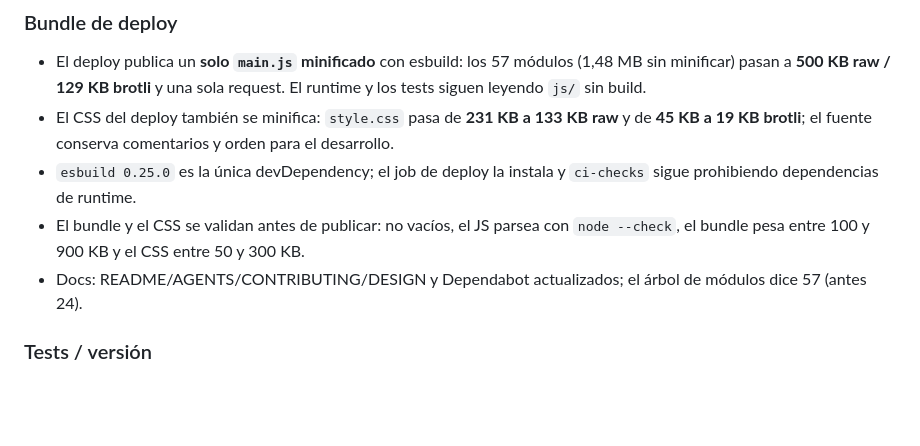
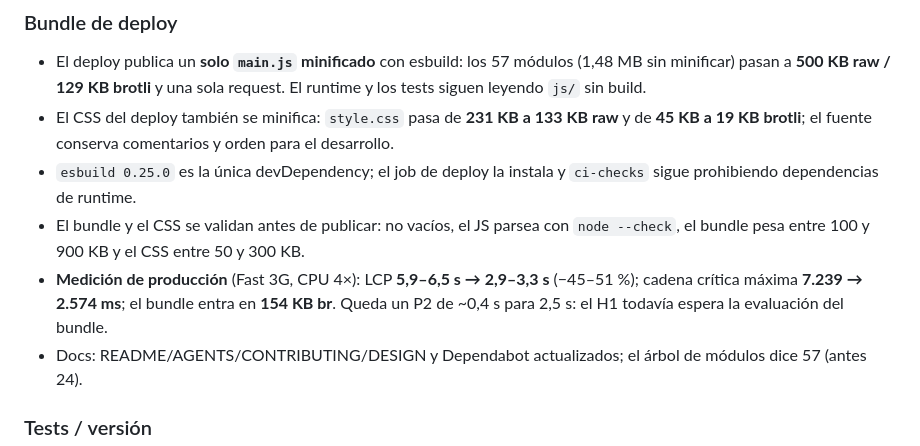
Before and after one commit to Javierkaiser/open-defense-fortress, a Markdown page: CHANGELOG.md, the part around the change. Rendered like a GitHub page; blank space fills up the shorter version.

```diff
--- a/CHANGELOG.md
+++ b/CHANGELOG.md
@@ -18,6 +18,10 @@ Todas las versiones notables de este proyecto se documentan acá. El formato sig
   `ci-checks` sigue prohibiendo dependencias de runtime.
 - El bundle y el CSS se validan antes de publicar: no vacíos, el JS parsea con
   `node --check`, el bundle pesa entre 100 y 900 KB y el CSS entre 50 y 300 KB.
+- **Medición de producción** (Fast 3G, CPU 4×): LCP **5,9–6,5 s → 2,9–3,3 s**
+  (−45–51 %); cadena crítica máxima **7.239 → 2.574 ms**; el bundle entra en
+  **154 KB br**. Queda un P2 de ~0,4 s para 2,5 s: el H1 todavía espera la
+  evaluación del bundle.
 - Docs: README/AGENTS/CONTRIBUTING/DESIGN y Dependabot actualizados; el árbol
   de módulos dice 57 (antes 24).
 
```
Also changed, not shown: docs/DESIGN.md (+4 -0 lines).
